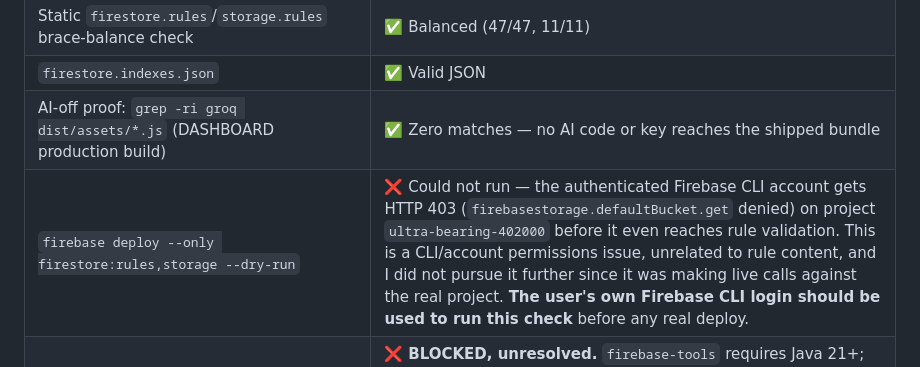
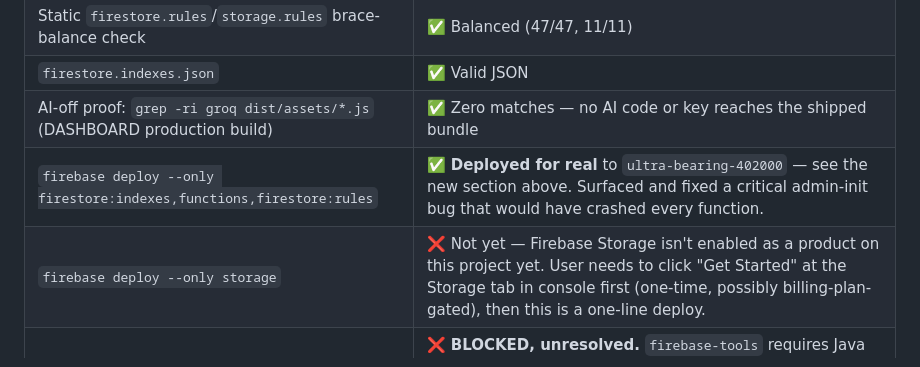
Before and after one commit to Abdelmonem-wagih/najda, a Markdown page: V1_FIX_REPORT.md, the part around one of its changes. GitHub-like rendering.

```diff
--- a/V1_FIX_REPORT.md
+++ b/V1_FIX_REPORT.md
@@ -265,7 +282,8 @@ no AI code or key ships in the production bundle.
 | Static `firestore.rules`/`storage.rules` brace-balance check | ✅ Balanced (47/47, 11/11) |
 | `firestore.indexes.json` | ✅ Valid JSON |
 | AI-off proof: `grep -ri groq dist/assets/*.js` (DASHBOARD production build) | ✅ Zero matches — no AI code or key reaches the shipped bundle |
-| `firebase deploy --only firestore:rules,storage --dry-run` | ❌ Could not run — the authenticated Firebase CLI account gets HTTP 403 (`firebasestorage.defaultBucket.get` denied) on project `ultra-bearing-402000` before it even reaches rule validation. This is a CLI/account permissions issue, unrelated to rule content, and I did not pursue it further since it was making live calls against the real project. **The user's own Firebase CLI login should be used to run this check** before any real deploy. |
+| `firebase deploy --only firestore:indexes,functions,firestore:rules` | ✅ **Deployed for real** to `ultra-bearing-402000` — see the new section above. Surfaced and fixed a critical admin-init bug that would have crashed every function. |
+| `firebase deploy --only storage` | ❌ Not yet — Firebase Storage isn't enabled as a product on this project yet. User needs to click "Get Started" at the Storage tab in console first (one-time, possibly billing-plan-gated), then this is a one-line deploy. |
 | Firebase Emulator Suite E2E tests (`najda_functions/test/rules.test.ts`, 40+ cases incl. the Phase 5 terminal-status and fleet-edit additions) | ❌ **BLOCKED, unresolved.** `firebase-tools` requires Java 21+; this machine has Java 17. User was asked and explicitly chose "Skip it, continue unverified" earlier in this pass. **This is the single biggest unverified risk in the whole project** — the rules logic is reviewed and internally consistent but has never actually executed against the emulator. |
 | Dashboard manual check against seeded emulator data | ❌ Not done — depends on the same blocked emulator. A lightweight static smoke-test (dev server + browser) was also not practical in this session because the dashboard lives in a separate repo/drive outside this session's browser-preview working directory. |
 
```
Also changed, not shown: other parts of V1_FIX_REPORT.md (+33 -13 lines).
